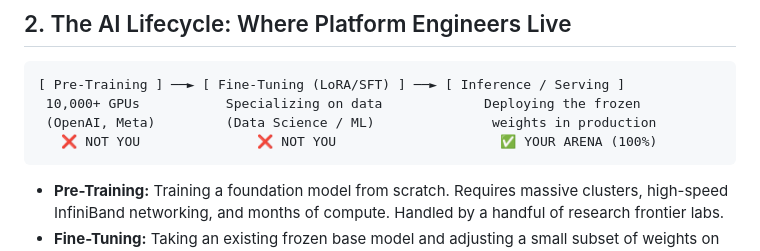
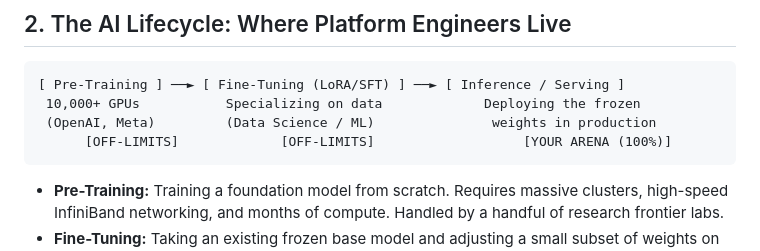
Before and after one commit to srinivassarkar/ai-infra-systems, a Markdown page: docs/reference/00-ai-ml-glossary-for-systems-engineers.md, the part around the change. Rendered like a GitHub page.

````diff
--- a/docs/reference/00-ai-ml-glossary-for-systems-engineers.md
+++ b/docs/reference/00-ai-ml-glossary-for-systems-engineers.md
@@ -23,7 +23,7 @@
 [ Pre-Training ] ──► [ Fine-Tuning (LoRA/SFT) ] ──► [ Inference / Serving ]
  10,000+ GPUs           Specializing on data             Deploying the frozen
  (OpenAI, Meta)         (Data Science / ML)               weights in production
-   ❌ NOT YOU               ❌ NOT YOU                     ✅ YOUR ARENA (100%)
+      [OFF-LIMITS]             [OFF-LIMITS]                   [YOUR ARENA (100%)]
 ```
 
 * **Pre-Training:** Training a foundation model from scratch. Requires massive clusters, high-speed InfiniBand networking, and months of compute. Handled by a handful of research frontier labs.
````
Also changed, not shown: stages/04-memory-pressure-and-oom/REPORT.md (+16 -0 lines), stages/10-capacity-planning/REPORT.md (+6 -6 lines).
